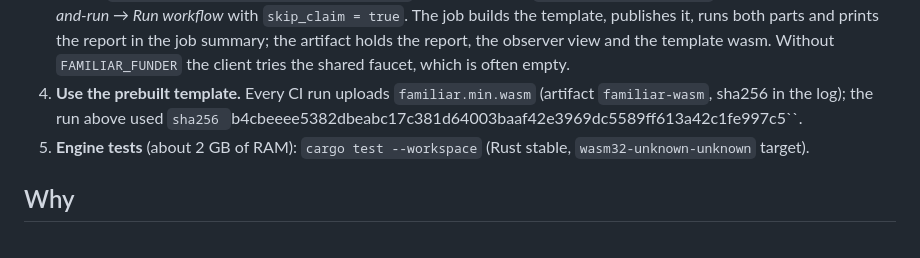
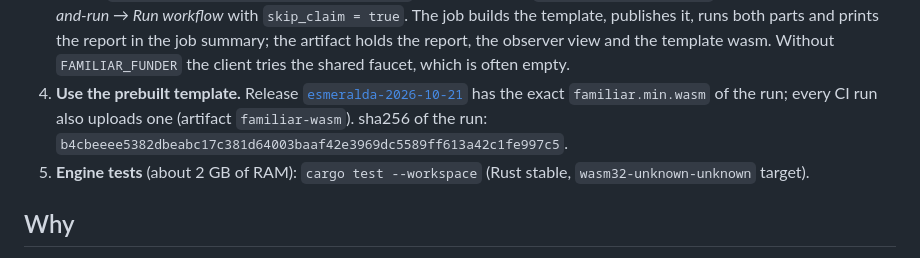
Before and after one commit to ttimesai-star/familiar-ootle, a Markdown page: README.md, the part around the change. Rendered like a GitHub page.

Commit message:
README: link the release with the exact template wasm of the run
Co-Authored-By: Claude Opus 5.5 <noreply@anthropic.com>

```diff
--- a/README.md
+++ b/README.md
@@ -44,8 +44,8 @@ code and not by a server:
    *Actions → claim-and-run → Run workflow* with `skip_claim = true`. The job builds the template, publishes it, runs
    both parts and prints the report in the job summary; the artifact holds the report, the observer view and the
    template wasm. Without `FAMILIAR_FUNDER` the client tries the shared faucet, which is often empty.
-4. **Use the prebuilt template.** Every CI run uploads `familiar.min.wasm` (artifact `familiar-wasm`, sha256 in the
-   log); the run above used `sha256 `b4cbeeee5382dbeabc17c381d64003baaf42e3969dc5589ff613a42c1fe997c5``.
+4. **Use the prebuilt template.** Release [`esmeralda-2026-10-21`](https://github.com/ttimesai-star/familiar-ootle/releases/tag/esmeralda-2026-10-21)
+   has the exact `familiar.min.wasm` of the run; every CI run also uploads one (artifact `familiar-wasm`). sha256 of the run: `b4cbeeee5382dbeabc17c381d64003baaf42e3969dc5589ff613a42c1fe997c5`.
 5. **Engine tests** (about 2 GB of RAM): `cargo test --workspace` (Rust stable, `wasm32-unknown-unknown` target).
 
 ## Why
```
